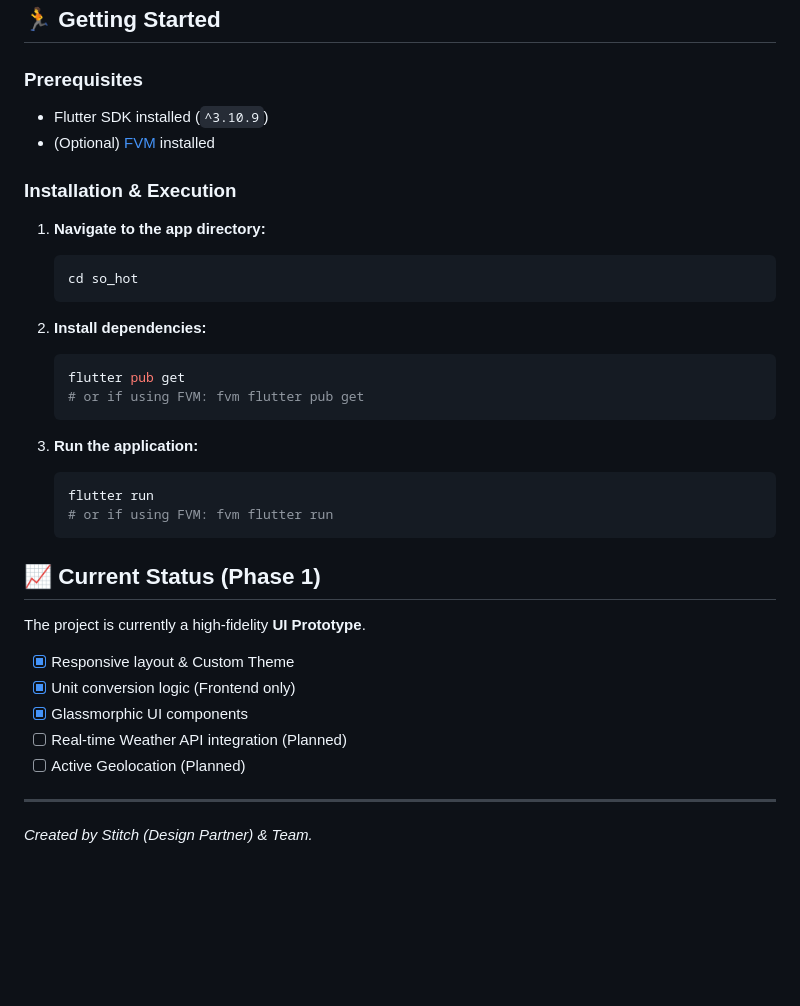
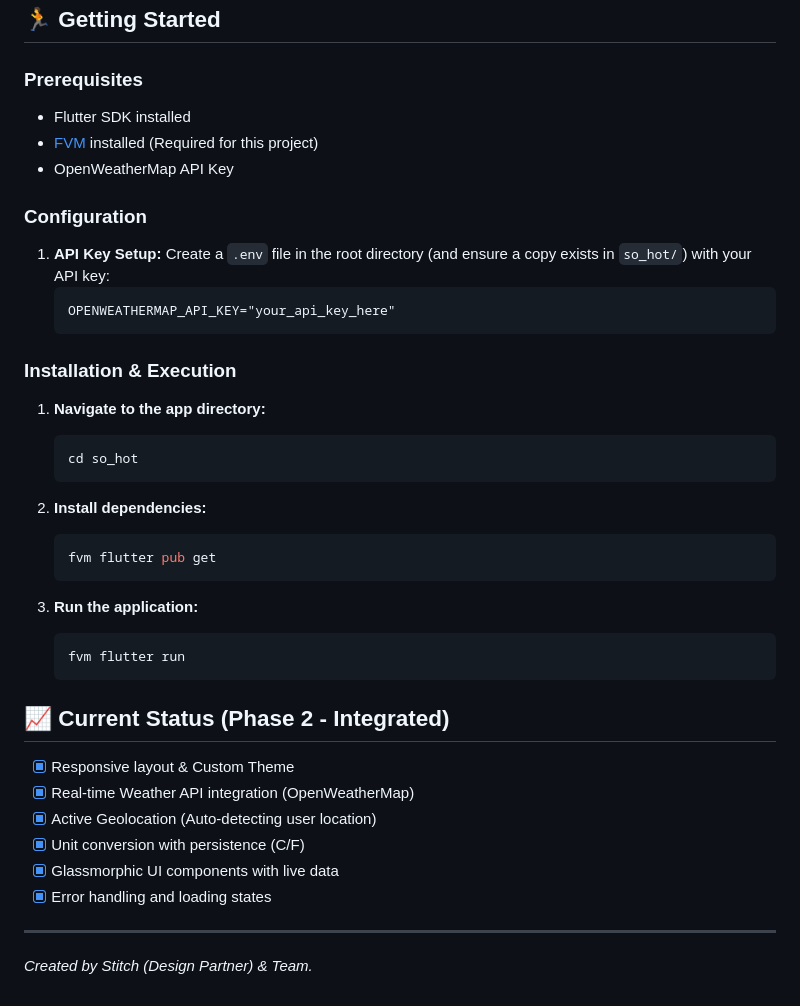
Before and after one commit to piky/so_hot, a Markdown page: README.md, the part around one of its changes. Rendered like a GitHub page; blank space fills up the shorter version.

````diff
--- a/README.md
+++ b/README.md
@@ -35,8 +46,17 @@ climate/
 ## 🏃 Getting Started
 
 ### Prerequisites
-- Flutter SDK installed (`^3.10.9`)
-- (Optional) [FVM](https://fvm.app/) installed
+- Flutter SDK installed
+- [FVM](https://fvm.app/) installed (Required for this project)
+- OpenWeatherMap API Key
+
+### Configuration
+
+1. **API Key Setup:**
+   Create a `.env` file in the root directory (and ensure a copy exists in `so_hot/`) with your API key:
+   ```text
+   OPENWEATHERMAP_API_KEY="your_api_key_here"
+   ```
 
 ### Installation & Execution
 
@@ -47,24 +67,22 @@ climate/
 
 2. **Install dependencies:**
    ```bash
-   flutter pub get
-   # or if using FVM: fvm flutter pub get
+   fvm flutter pub get
    ```
 
 3. **Run the application:**
    ```bash
-   flutter run
-   # or if using FVM: fvm flutter run
+   fvm flutter run
    ```
 
-## 📈 Current Status (Phase 1)
+## 📈 Current Status (Phase 2 - Integrated)
 
-The project is currently a high-fidelity **UI Prototype**.
 - [x] Responsive layout & Custom Theme
-- [x] Unit conversion logic (Frontend only)
-- [x] Glassmorphic UI components
-- [ ] Real-time Weather API integration (Planned)
-- [ ] Active Geolocation (Planned)
+- [x] Real-time Weather API integration (OpenWeatherMap)
+- [x] Active Geolocation (Auto-detecting user location)
+- [x] Unit conversion with persistence (C/F)
+- [x] Glassmorphic UI components with live data
+- [x] Error handling and loading states
 
 ---
 *Created by Stitch (Design Partner) & Team.*
````
Also changed, not shown: other parts of README.md (+16 -5 lines), design/Screenshot_20260404_215323.jpg (added), design/Screenshot_20260404_215334.jpg (added), 11 other files.
